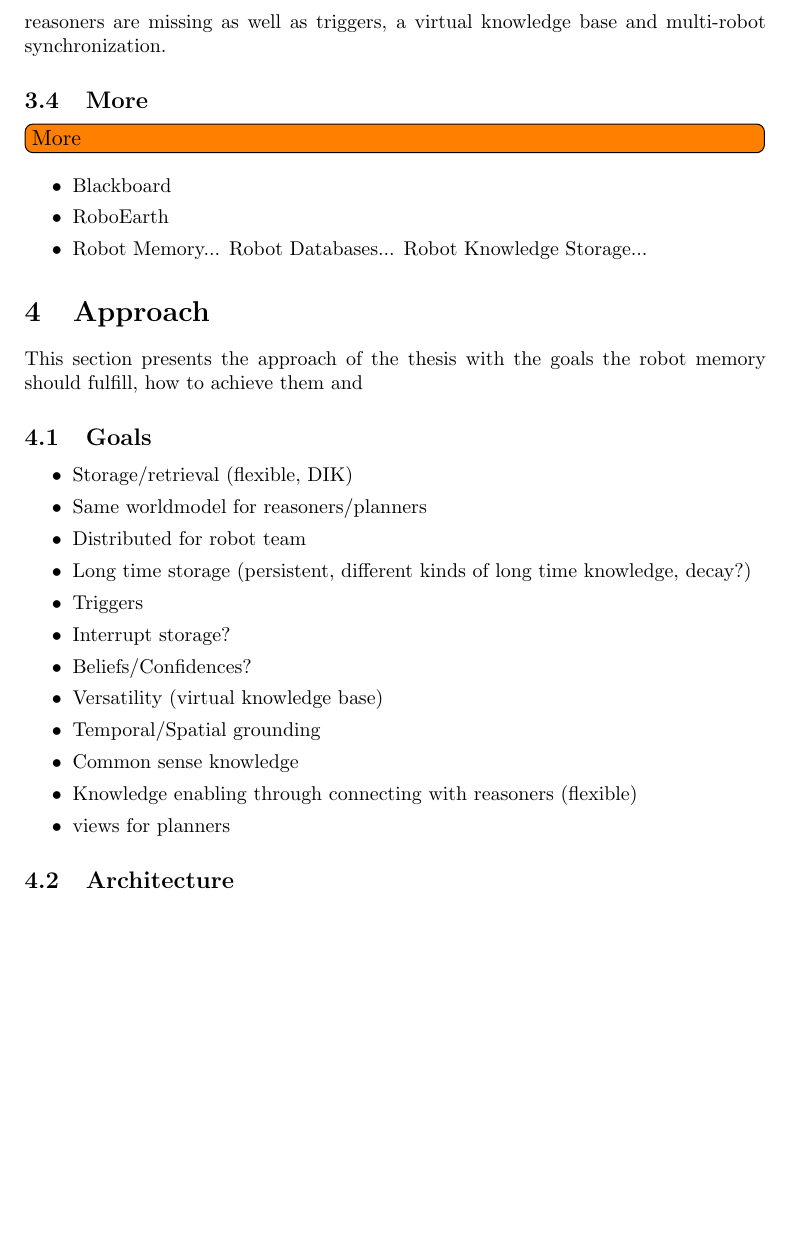
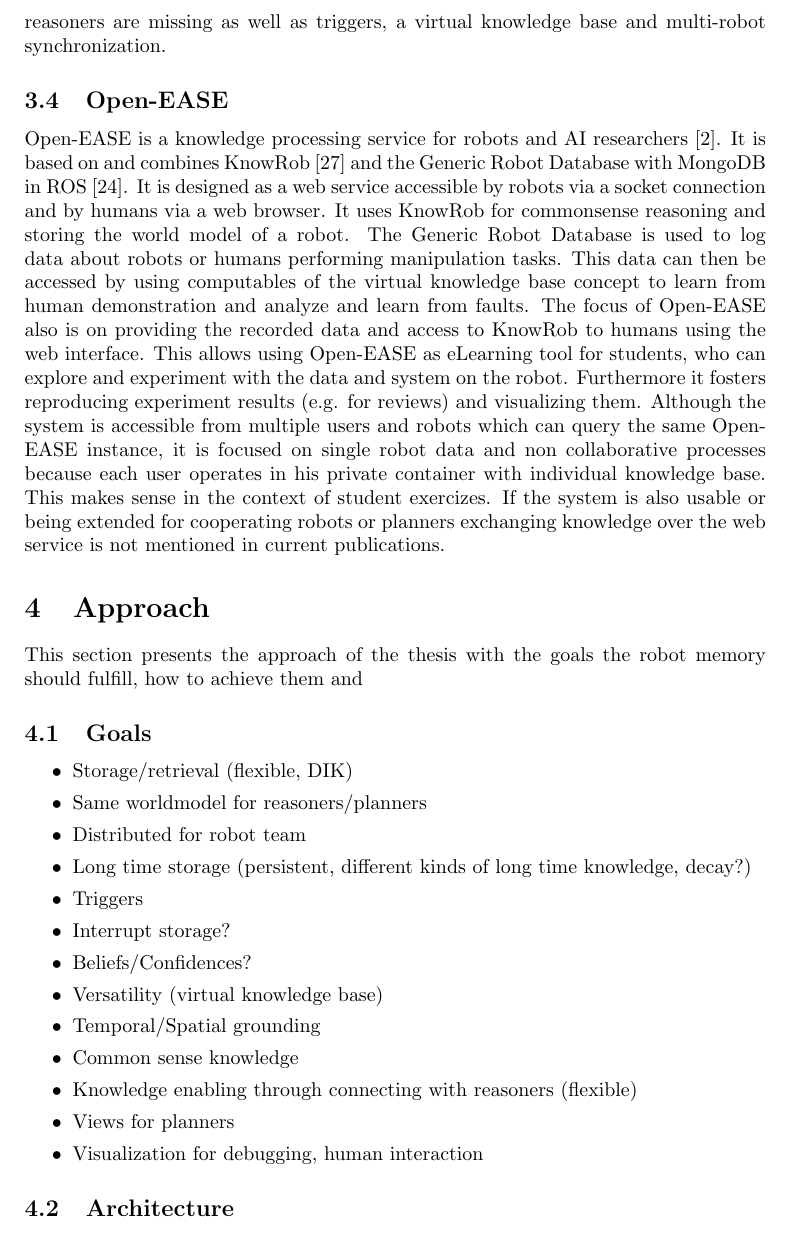
Before and after one commit to zwilling/masterthesis-proposal-robot-memory, a LaTeX document (proposal/proposal.tex): part of page 11 of 14, cut so that both start at the same text, the shorter picture padded with empty space. Compiled offline with pdfLaTeX.

Commit message:
related-work: openease

```diff
--- a/proposal/proposal.tex
+++ b/proposal/proposal.tex
@@ -757,13 +757,31 @@
 mechanisms for planners and reasoners are missing as well as triggers,
 a virtual knowledge base and multi-robot synchronization.
 
-\subsection{More}
-\todo[inline]{More}
-\begin{itemize}
-\item Blackboard
-\item RoboEarth
-\item Robot Memory... Robot Databases... Robot Knowledge Storage...
-\end{itemize}
+\subsection{Open-EASE}
+\label{sec:openease}
+Open-EASE is a knowledge processing service for robots and AI
+researchers~\cite{OpenEASE}. It is based on and combines
+KnowRob~\cite{KnowRob} and the Generic Robot Database with MongoDB in
+ROS~\cite{RoboDB}. It is designed as a web service accessible by
+robots via a socket connection and by humans via a web browser. It
+uses KnowRob for commonsense reasoning and storing the world model of
+a robot. The Generic Robot Database is used to log data about robots
+or humans performing manipulation tasks. This data can then be
+accessed by using computables of the virtual knowledge base concept to
+learn from human demonstration and analyze and learn from faults. The
+focus of Open-EASE also is on providing the recorded data and access
+to KnowRob to humans using the web interface. This allows using
+Open-EASE as eLearning tool for students, who can explore and
+experiment with the data and system on the robot. Furthermore it
+fosters reproducing experiment results (e.g. for reviews) and
+visualizing them. Although the system is accessible from multiple
+users and robots which can query the same Open-EASE instance, it is
+focused on single robot data and non collaborative processes because
+each user operates in his private container with individual knowledge
+base. This makes sense in the context of student exercizes. If the
+system is also usable or being extended for cooperating robots or
+planners exchanging knowledge over the web service is not mentioned in
+current publications.
 
 
 \section{Approach}
@@ -784,7 +802,8 @@
 \item Temporal/Spatial grounding
 \item Common sense knowledge
 \item Knowledge enabling through connecting with reasoners (flexible)
-\item views for planners
+\item Views for planners
+\item Visualization for debugging, human interaction
 \end{itemize}
 \subsection{Architecture}
 \label{sec:arch}
```
Also changed, not shown: references.bib (+9 -0 lines).
